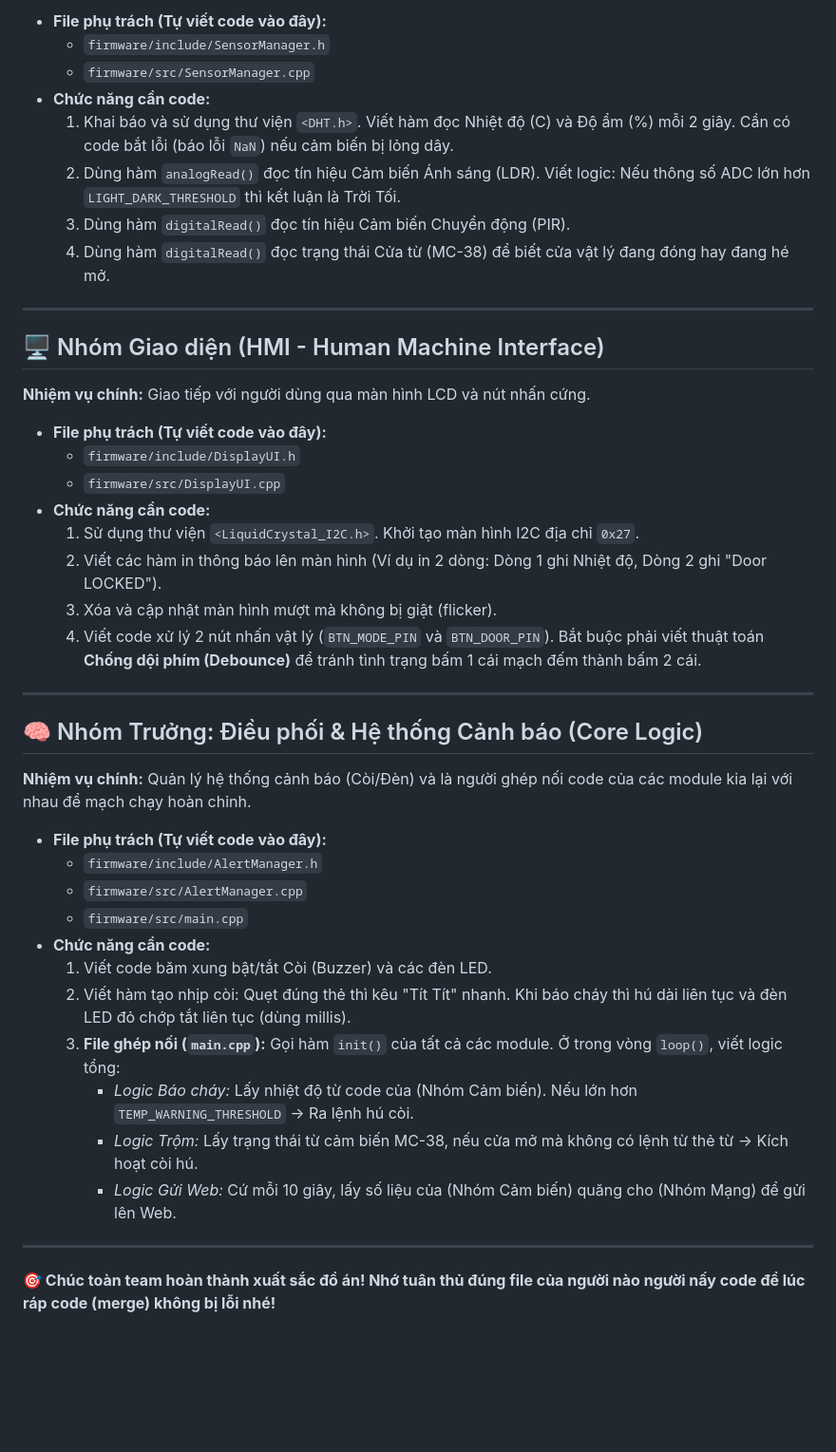
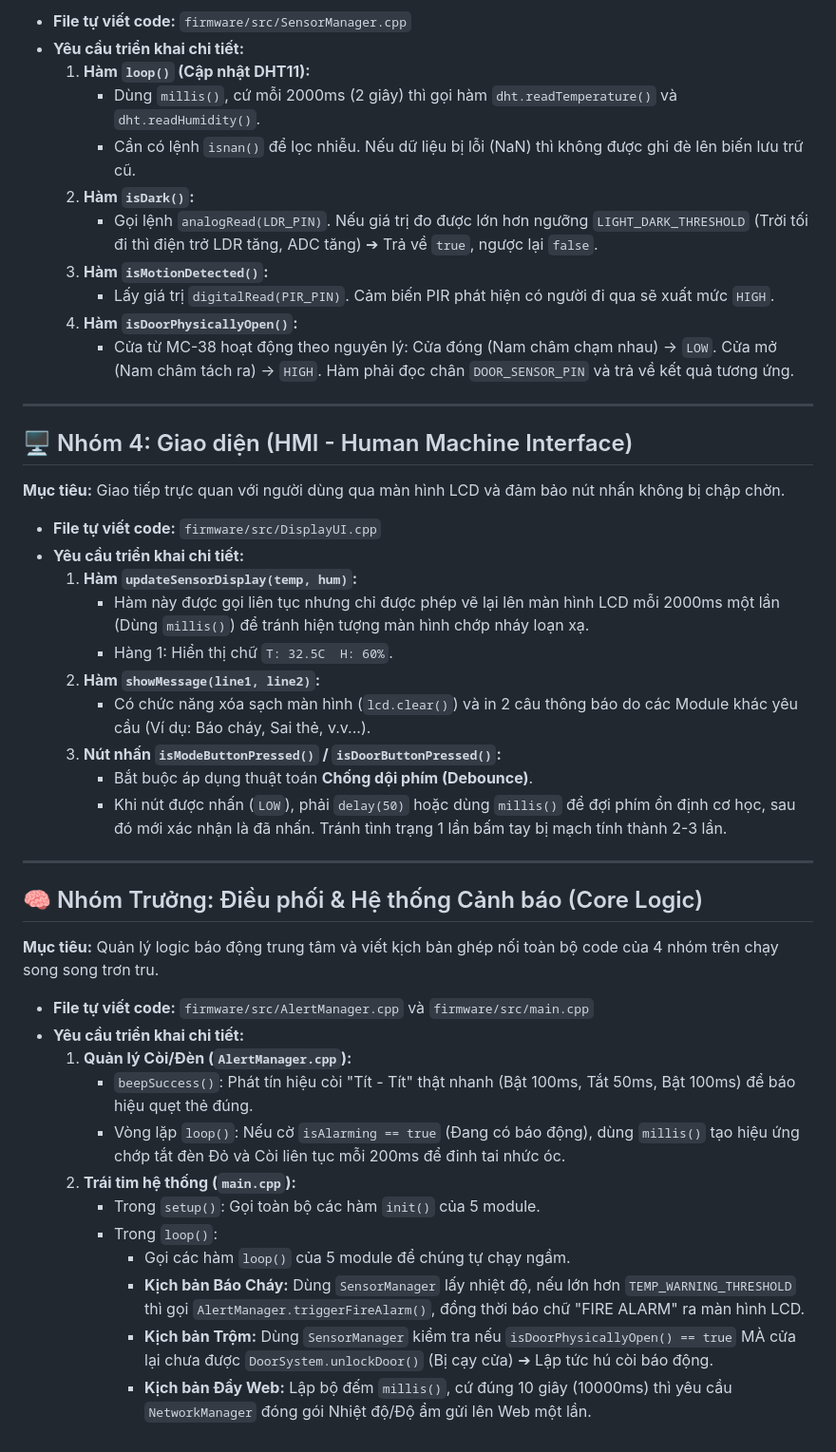
Before and after one commit to nmtoan883/esp32-iot, a Markdown page: Phan_Cong_Nhiem_Vu.md, the part around one of its changes. Shown at 95% size. Rendered like a GitHub page; blank space fills up the shorter version.

Commit message:
Update task assignment with highly detailed function logic and requirements

```diff
--- a/Phan_Cong_Nhiem_Vu.md
+++ b/Phan_Cong_Nhiem_Vu.md
@@ -40,44 +48,46 @@ Dưới đây là bảng phân công chi tiết cho từng thành viên:
 
-* **File phụ trách (Tự viết code vào đây):**
-  * `firmware/include/SensorManager.h`
-  * `firmware/src/SensorManager.cpp`
-* **Chức năng cần code:**
-  1. Khai báo và sử dụng thư viện `<DHT.h>`. Viết hàm đọc Nhiệt độ (C) và Độ ẩm (%) mỗi 2 giây. Cần có code bắt lỗi (báo lỗi `NaN`) nếu cảm biến bị lỏng dây.
-  2. Dùng hàm `analogRead()` đọc tín hiệu Cảm biến Ánh sáng (LDR). Viết logic: Nếu thông số ADC lớn hơn `LIGHT_DARK_THRESHOLD` thì kết luận là Trời Tối.
-  3. Dùng hàm `digitalRead()` đọc tín hiệu Cảm biến Chuyển động (PIR).
-  4. Dùng hàm `digitalRead()` đọc trạng thái Cửa từ (MC-38) để biết cửa vật lý đang đóng hay đang hé mở.
+* **File tự viết code:** `firmware/src/SensorManager.cpp`
+* **Yêu cầu triển khai chi tiết:**
+  1. **Hàm `loop()` (Cập nhật DHT11):**
+     * Dùng `millis()`, cứ mỗi 2000ms (2 giây) thì gọi hàm `dht.readTemperature()` và `dht.readHumidity()`.
+     * Cần có lệnh `isnan()` để lọc nhiễu. Nếu dữ liệu bị lỗi (NaN) thì không được ghi đè lên biến lưu trữ cũ.
+  2. **Hàm `isDark()`:**
+     * Gọi lệnh `analogRead(LDR_PIN)`. Nếu giá trị đo được lớn hơn ngưỡng `LIGHT_DARK_THRESHOLD` (Trời tối đi thì điện trở LDR tăng, ADC tăng) ➔ Trả về `true`, ngược lại `false`.
+  3. **Hàm `isMotionDetected()`:**
+     * Lấy giá trị `digitalRead(PIR_PIN)`. Cảm biến PIR phát hiện có người đi qua sẽ xuất mức `HIGH`.
+  4. **Hàm `isDoorPhysicallyOpen()`:**
+     * Cửa từ MC-38 hoạt động theo nguyên lý: Cửa đóng (Nam châm chạm nhau) -> `LOW`. Cửa mở (Nam châm tách ra) -> `HIGH`. Hàm phải đọc chân `DOOR_SENSOR_PIN` và trả về kết quả tương ứng.
 
 ---
 
-## 🖥 Nhóm Giao diện (HMI - Human Machine Interface)
-**Nhiệm vụ chính:** Giao tiếp với người dùng qua màn hình LCD và nút nhấn cứng.
+## 🖥 Nhóm 4: Giao diện (HMI - Human Machine Interface)
+**Mục tiêu:** Giao tiếp trực quan với người dùng qua màn hình LCD và đảm bảo nút nhấn không bị chập chờn.
 
-* **File phụ trách (Tự viết code vào đây):**
-  * `firmware/include/DisplayUI.h`
-  * `firmware/src/DisplayUI.cpp`
-* **Chức năng cần code:**
-  1. Sử dụng thư viện `<LiquidCrystal_I2C.h>`. Khởi tạo màn hình I2C địa chỉ `0x27`.
-  2. Viết các hàm in thông báo lên màn hình (Ví dụ in 2 dòng: Dòng 1 ghi Nhiệt độ, Dòng 2 ghi "Door LOCKED").
-  3. Xóa và cập nhật màn hình mượt mà không bị giật (flicker).
-  4. Viết code xử lý 2 nút nhấn vật lý (`BTN_MODE_PIN` và `BTN_DOOR_PIN`). Bắt buộc phải viết thuật toán **Chống dội phím (Debounce)** để tránh tình trạng bấm 1 cái mạch đếm thành bấm 2 cái.
+* **File tự viết code:** `firmware/src/DisplayUI.cpp`
+* **Yêu cầu triển khai chi tiết:**
+  1. **Hàm `updateSensorDisplay(temp, hum)`:**
+     * Hàm này được gọi liên tục nhưng chỉ được phép vẽ lại lên màn hình LCD mỗi 2000ms một lần (Dùng `millis()`) để tránh hiện tượng màn hình chớp nháy loạn xạ.
+     * Hàng 1: Hiển thị chữ `T: 32.5C  H: 60%`.
+  2. **Hàm `showMessage(line1, line2)`:**
+     * Có chức năng xóa sạch màn hình (`lcd.clear()`) và in 2 câu thông báo do các Module khác yêu cầu (Ví dụ: Báo cháy, Sai thẻ, v.v...).
+  3. **Nút nhấn `isModeButtonPressed()` / `isDoorButtonPressed()`:**
+     * Bắt buộc áp dụng thuật toán **Chống dội phím (Debounce)**.
+     * Khi nút được nhấn (`LOW`), phải `delay(50)` hoặc dùng `millis()` để đợi phím ổn định cơ học, sau đó mới xác nhận là đã nhấn. Tránh tình trạng 1 lần bấm tay bị mạch tính thành 2-3 lần.
 
 ---
 
 ## 🧠 Nhóm Trưởng: Điều phối & Hệ thống Cảnh báo (Core Logic)
-**Nhiệm vụ chính:** Quản lý hệ thống cảnh báo (Còi/Đèn) và là người ghép nối code của các module kia lại với nhau để mạch chạy hoàn chỉnh.
+**Mục tiêu:** Quản lý logic báo động trung tâm và viết kịch bản ghép nối toàn bộ code của 4 nhóm trên chạy song song trơn tru.
 
-* **File phụ trách (Tự viết code vào đây):**
-  * `firmware/include/AlertManager.h`
-  * `firmware/src/AlertManager.cpp`
-  * `firmware/src/main.cpp`
-* **Chức năng cần code:**
-  1. Viết code băm xung bật/tắt Còi (Buzzer) và các đèn LED.
-  2. Viết hàm tạo nhịp còi: Quẹt đúng thẻ thì kêu "Tít Tít" nhanh. Khi báo cháy thì hú dài liên tục và đèn LED đỏ chớp tắt liên tục (dùng millis).
-  3. **File ghép nối (`main.cpp`):** Gọi hàm `init()` của tất cả các module. Ở trong vòng `loop()`, viết logic tổng:
-     * *Logic Báo cháy:* Lấy nhiệt độ từ code của (Nhóm Cảm biến). Nếu lớn hơn `TEMP_WARNING_THRESHOLD` -> Ra lệnh hú còi.
-     * *Logic Trộm:* Lấy trạng thái từ cảm biến MC-38, nếu cửa mở mà không có lệnh từ thẻ từ -> Kích hoạt còi hú.
-     * *Logic Gửi Web:* Cứ mỗi 10 giây, lấy số liệu của (Nhóm Cảm biến) quăng cho (Nhóm Mạng) để gửi lên Web.
-
----
-
-**🎯 Chúc toàn team hoàn thành xuất sắc đồ án! Nhớ tuân thủ đúng file của người nào người nấy code để lúc ráp code (merge) không bị lỗi nhé!**
+* **File tự viết code:** `firmware/src/AlertManager.cpp` và `firmware/src/main.cpp`
+* **Yêu cầu triển khai chi tiết:**
+  1. **Quản lý Còi/Đèn (`AlertManager.cpp`):**
+     * `beepSuccess()`: Phát tín hiệu còi "Tít - Tít" thật nhanh (Bật 100ms, Tắt 50ms, Bật 100ms) để báo hiệu quẹt thẻ đúng.
+     * Vòng lặp `loop()`: Nếu cờ `isAlarming == true` (Đang có báo động), dùng `millis()` tạo hiệu ứng chớp tắt đèn Đỏ và Còi liên tục mỗi 200ms để đinh tai nhức óc.
+  2. **Trái tim hệ thống (`main.cpp`):**
+     * Trong `setup()`: Gọi toàn bộ các hàm `init()` của 5 module.
+     * Trong `loop()`:
+       * Gọi các hàm `loop()` của 5 module để chúng tự chạy ngầm.
+       * **Kịch bản Báo Cháy:** Dùng `SensorManager` lấy nhiệt độ, nếu lớn hơn `TEMP_WARNING_THRESHOLD` thì gọi `AlertManager.triggerFireAlarm()`, đồng thời báo chữ "FIRE ALARM" ra màn hình LCD.
+       * **Kịch bản Trộm:** Dùng `SensorManager` kiểm tra nếu `isDoorPhysicallyOpen() == true` MÀ cửa lại chưa được `DoorSystem.unlockDoor()` (Bị cạy cửa) ➔ Lập tức hú còi báo động.
+       * **Kịch bản Đẩy Web:** Lập bộ đếm `millis()`, cứ đúng 10 giây (10000ms) thì yêu cầu `NetworkManager` đóng gói Nhiệt độ/Độ ẩm gửi lên Web một lần.
```
Also changed, not shown: other parts of Phan_Cong_Nhiem_Vu.md (+34 -26 lines).
